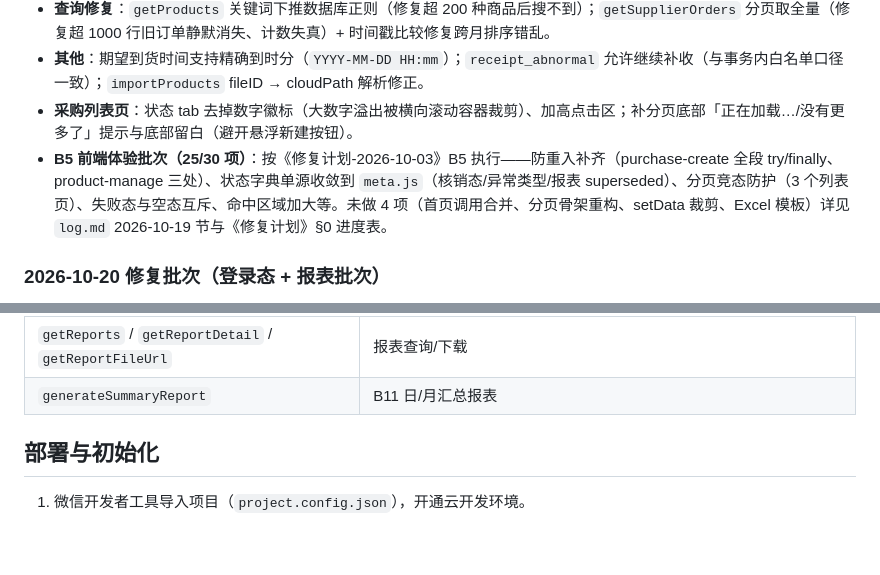
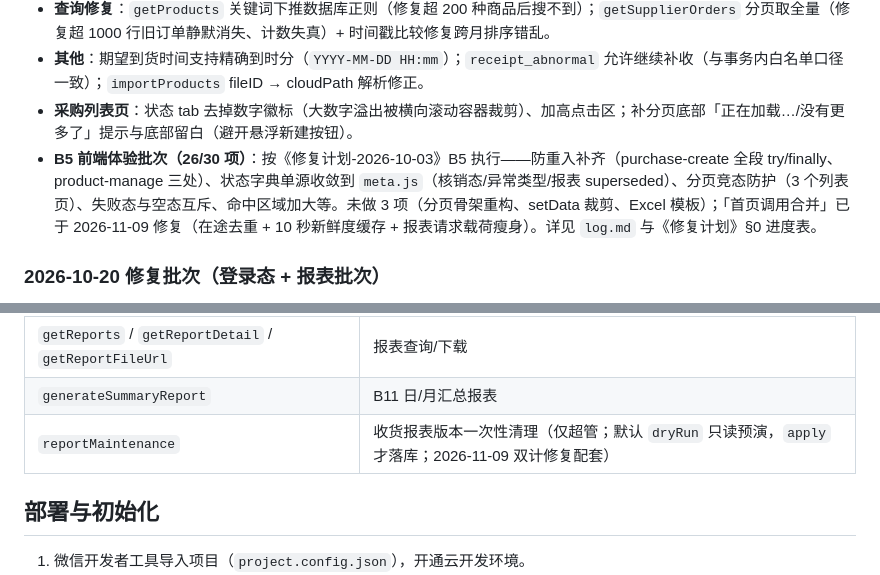
Before and after one commit to rishengW/mini-program, a Markdown page: README.md, 2 parts joined by grey strips. Drawn GitHub-style; blank space fills up the shorter version.

Commit message:
docs: 清单补结算旧口径改行级门禁+页脚登记 #26 拍板；README B5 进度 26/30 + 补 reportMaintenance

```diff
--- a/README.md
+++ b/README.md
@@ -59,7 +59,7 @@
 - **查询修复**：`getProducts` 关键词下推数据库正则（修复超 200 种商品后搜不到）；`getSupplierOrders` 分页取全量（修复超 1000 行旧订单静默消失、计数失真）+ 时间戳比较修复跨月排序错乱。
 - **其他**：期望到货时间支持精确到时分（`YYYY-MM-DD HH:mm`）；`receipt_abnormal` 允许继续补收（与事务内白名单口径一致）；`importProducts` fileID → cloudPath 解析修正。
 - **采购列表页**：状态 tab 去掉数字徽标（大数字溢出被横向滚动容器裁剪）、加高点击区；补分页底部「正在加载…/没有更多了」提示与底部留白（避开悬浮新建按钮）。
-- **B5 前端体验批次（25/30 项）**：按《修复计划-2026-10-03》B5 执行——防重入补齐（purchase-create 全段 try/finally、product-manage 三处）、状态字典单源收敛到 `meta.js`（核销态/异常类型/报表 superseded）、分页竞态防护（3 个列表页）、失败态与空态互斥、命中区域加大等。未做 4 项（首页调用合并、分页骨架重构、setData 裁剪、Excel 模板）详见 `log.md` 2026-10-19 节与《修复计划》§0 进度表。
+- **B5 前端体验批次（26/30 项）**：按《修复计划-2026-10-03》B5 执行——防重入补齐（purchase-create 全段 try/finally、product-manage 三处）、状态字典单源收敛到 `meta.js`（核销态/异常类型/报表 superseded）、分页竞态防护（3 个列表页）、失败态与空态互斥、命中区域加大等。未做 3 项（分页骨架重构、setData 裁剪、Excel 模板）；「首页调用合并」已于 2026-11-09 修复（在途去重 + 10 秒新鲜度缓存 + 报表请求载荷瘦身）。详见 `log.md` 与《修复计划》§0 进度表。
 
 ### 2026-10-20 修复批次（登录态 + 报表批次）
 
@@ -125,6 +125,7 @@ seed-data/             初始数据与导入说明（见 seed-data/README.md）
 | `getPurchaseOrders` / `getPurchaseOrderDetail` / `getReceipts` | 门店端查询 |
 | `getReports` / `getReportDetail` / `getReportFileUrl` | 报表查询/下载 |
 | `generateSummaryReport` | B11 日/月汇总报表 |
+| `reportMaintenance` | 收货报表版本一次性清理（仅超管；默认 `dryRun` 只读预演，`apply` 才落库；2026-11-09 双计修复配套） |
 
 ## 部署与初始化
 
```
Also changed, not shown: 业务模糊点确认清单.md (+4 -3 lines).
